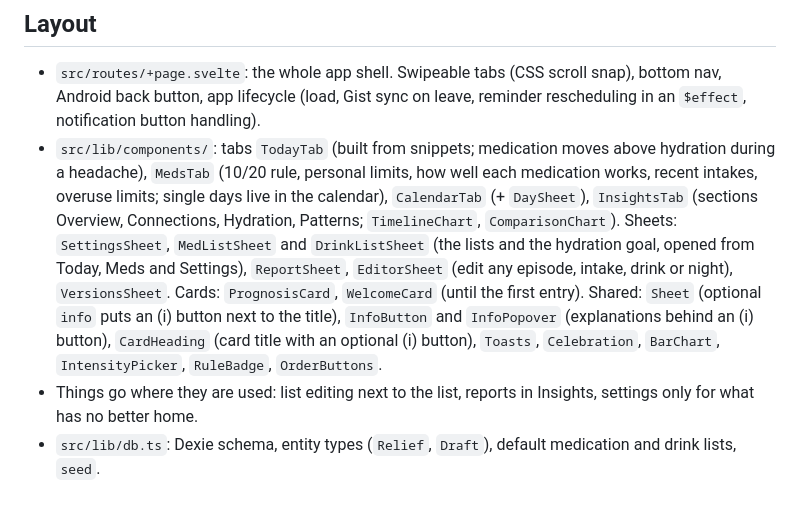
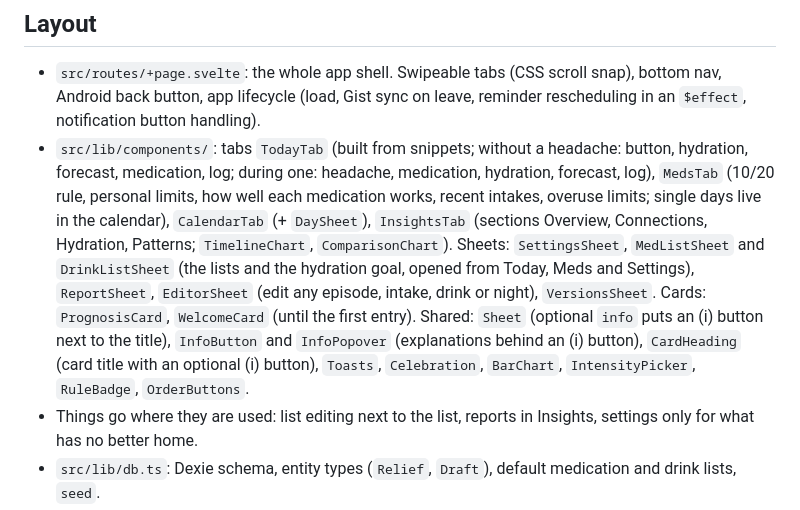
Before and after one commit to tillraab/headlog, a Markdown page: CLAUDE.md, the part around the change. GitHub-like rendering.

```diff
--- a/CLAUDE.md
+++ b/CLAUDE.md
@@ -21,7 +21,7 @@ The Bun version is pinned in `packageManager` in `package.json`; CI uses the sam
 ## Layout
 
 - `src/routes/+page.svelte`: the whole app shell. Swipeable tabs (CSS scroll snap), bottom nav, Android back button, app lifecycle (load, Gist sync on leave, reminder rescheduling in an `$effect`, notification button handling).
-- `src/lib/components/`: tabs `TodayTab` (built from snippets; medication moves above hydration during a headache), `MedsTab` (10/20 rule, personal limits, how well each medication works, recent intakes, overuse limits; single days live in the calendar), `CalendarTab` (+ `DaySheet`), `InsightsTab` (sections Overview, Connections, Hydration, Patterns; `TimelineChart`, `ComparisonChart`). Sheets: `SettingsSheet`, `MedListSheet` and `DrinkListSheet` (the lists and the hydration goal, opened from Today, Meds and Settings), `ReportSheet`, `EditorSheet` (edit any episode, intake, drink or night), `VersionsSheet`. Cards: `PrognosisCard`, `WelcomeCard` (until the first entry). Shared: `Sheet` (optional `info` puts an (i) button next to the title), `InfoButton` and `InfoPopover` (explanations behind an (i) button), `CardHeading` (card title with an optional (i) button), `Toasts`, `Celebration`, `BarChart`, `IntensityPicker`, `RuleBadge`, `OrderButtons`.
+- `src/lib/components/`: tabs `TodayTab` (built from snippets; without a headache: button, hydration, forecast, medication, log; during one: headache, medication, hydration, forecast, log), `MedsTab` (10/20 rule, personal limits, how well each medication works, recent intakes, overuse limits; single days live in the calendar), `CalendarTab` (+ `DaySheet`), `InsightsTab` (sections Overview, Connections, Hydration, Patterns; `TimelineChart`, `ComparisonChart`). Sheets: `SettingsSheet`, `MedListSheet` and `DrinkListSheet` (the lists and the hydration goal, opened from Today, Meds and Settings), `ReportSheet`, `EditorSheet` (edit any episode, intake, drink or night), `VersionsSheet`. Cards: `PrognosisCard`, `WelcomeCard` (until the first entry). Shared: `Sheet` (optional `info` puts an (i) button next to the title), `InfoButton` and `InfoPopover` (explanations behind an (i) button), `CardHeading` (card title with an optional (i) button), `Toasts`, `Celebration`, `BarChart`, `IntensityPicker`, `RuleBadge`, `OrderButtons`.
 - Things go where they are used: list editing next to the list, reports in Insights, settings only for what has no better home.
 - `src/lib/db.ts`: Dexie schema, entity types (`Relief`, `Draft`), default medication and drink lists, `seed`.
 - `src/lib/medication.ts`: medication classes (`CATEGORIES`, `MedCategory`, `ACUTE_CATEGORIES`), the ICHD-3 limits, `guessCategory`, `fromMedication`. `drinks.ts`: `CAFFEINE`, `hydrationMl`, `fromPreset`. `colors.ts`: `MED_COLORS`, `medColor`, `intakeColor`.
```
Also changed, not shown: CHANGELOG.md (+8 -0 lines), README.md (+2 -2 lines), docs/screenshots/forecast.png, docs/screenshots/insights-dark.png, docs/screenshots/today.png, 2 other files.
